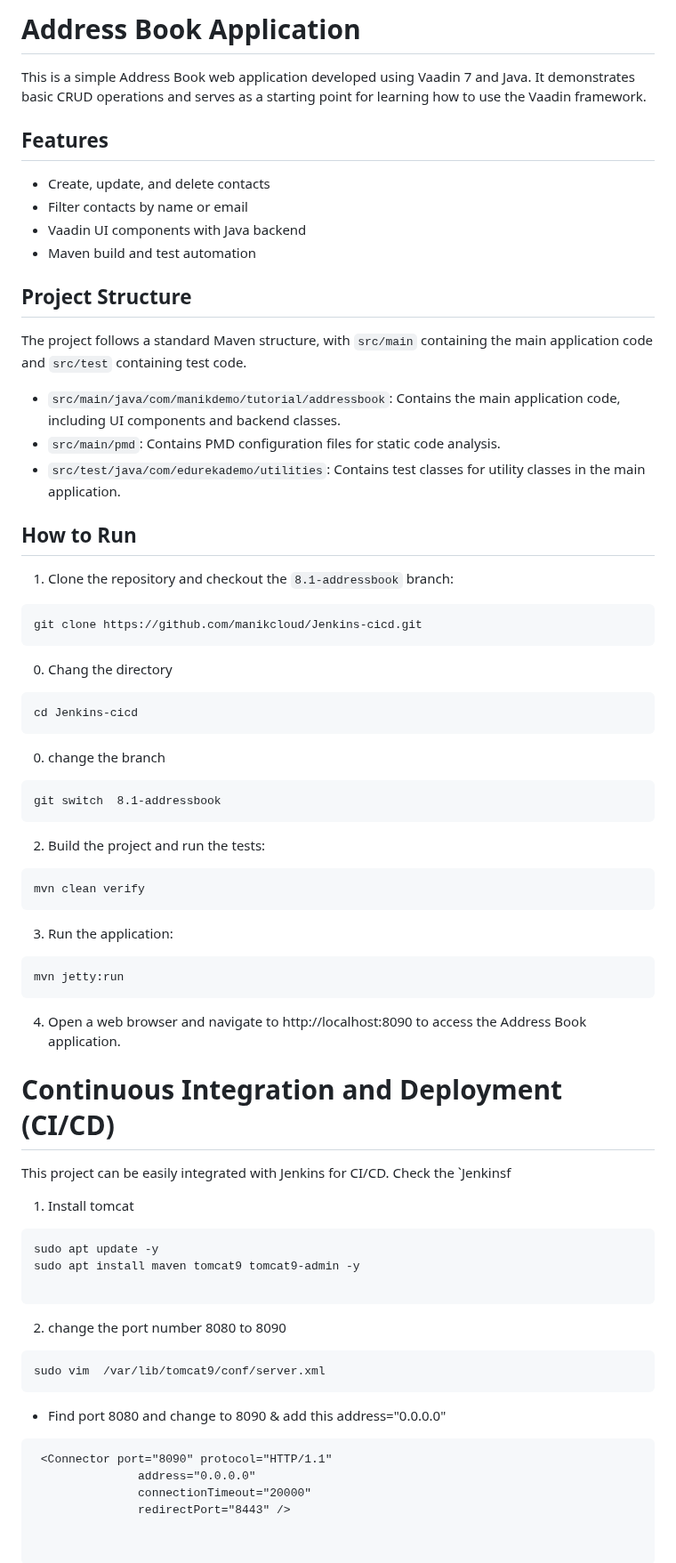
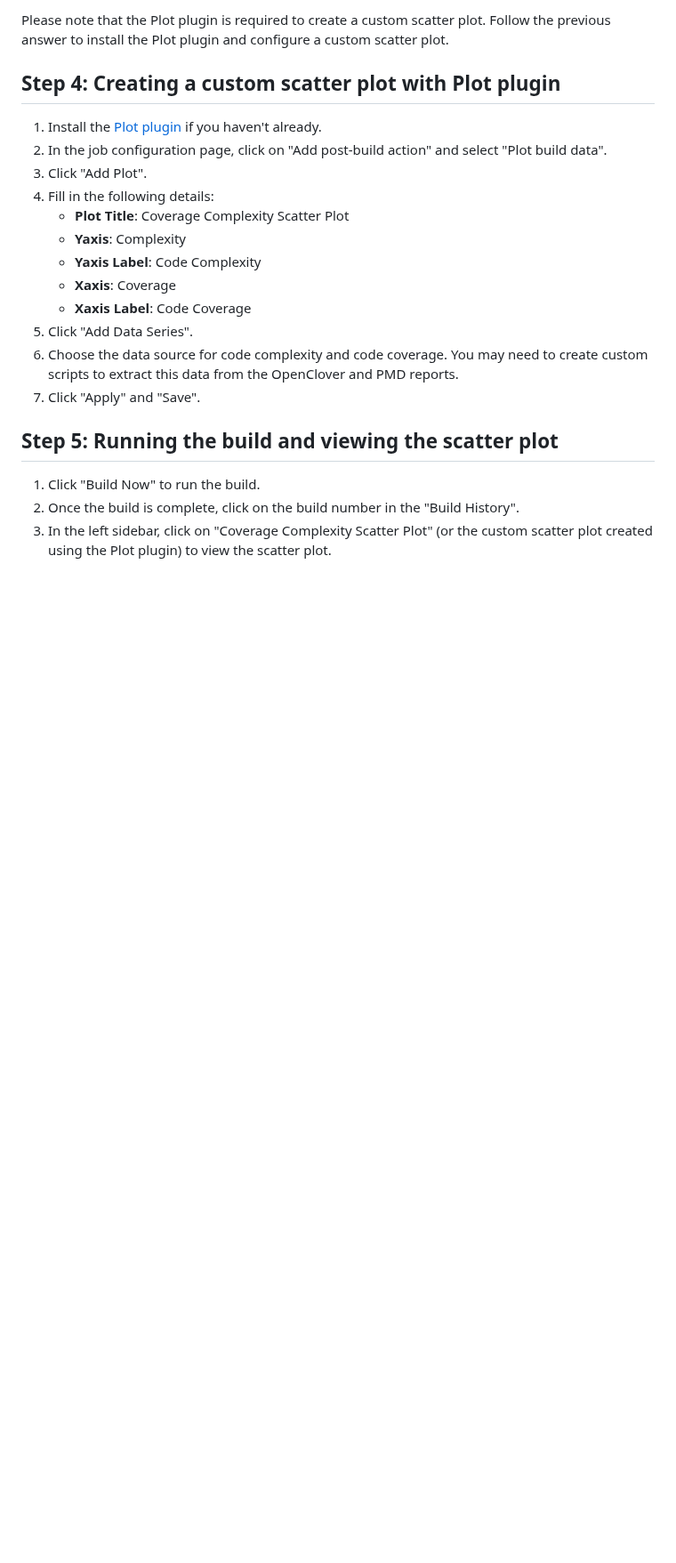
Before and after one commit to manikcloud/Jenkins-cicd, a Markdown page: README.md, the part around one of its changes. Shown at 89% size. Rendered like a GitHub page; blank space fills up the shorter version.

````diff
--- a/README.md
+++ b/README.md
@@ -53,81 +44,26 @@ This guide has three subsections, namely:
 
-# Address Book Application
-
-This is a simple Address Book web application developed using Vaadin 7 and Java. It demonstrates basic CRUD operations and serves as a starting point for learning how to use the Vaadin framework.
-
-## Features
-
-- Create, update, and delete contacts
-- Filter contacts by name or email
-- Vaadin UI components with Java backend
-- Maven build and test automation
-
-## Project Structure
-
-The project follows a standard Maven structure, with `src/main` containing the main application code and `src/test` containing test code.
-
-- `src/main/java/com/manikdemo/tutorial/addressbook`: Contains the main application code, including UI components and backend classes.
-- `src/main/pmd`: Contains PMD configuration files for static code analysis.
-- `src/test/java/com/edurekademo/utilities`: Contains test classes for utility classes in the main application.
-
-## How to Run
-
-1. Clone the repository and checkout the `8.1-addressbook` branch:
+Please note that the Plot plugin is required to create a custom scatter plot. Follow the previous answer to install the Plot plugin and configure a custom scatter plot.
 
 
+## Step 4: Creating a custom scatter plot with Plot plugin
 
-```
-git clone https://github.com/manikcloud/Jenkins-cicd.git
-```
-00. Chang the directory
-
-```
-cd Jenkins-cicd
-```
-
-00. change the branch
-
-```
-git switch  8.1-addressbook
-```
+1. Install the [Plot plugin](https://plugins.jenkins.io/plot/) if you haven't already.
+2. In the job configuration page, click on "Add post-build action" and select "Plot build data".
+3. Click "Add Plot".
+4. Fill in the following details:
+   - **Plot Title**: Coverage Complexity Scatter Plot
+   - **Yaxis**: Complexity
+   - **Yaxis Label**: Code Complexity
+   - **Xaxis**: Coverage
+   - **Xaxis Label**: Code Coverage
+5. Click "Add Data Series".
+6. Choose the data source for code complexity and code coverage. You may need to create custom scripts to extract this data from the OpenClover and PMD reports.
+7. Click "Apply" and "Save".
 
 
-2. Build the project and run the tests:
+## Step 5: Running the build and viewing the scatter plot
 
-```
-mvn clean verify
-```
+1. Click "Build Now" to run the build.
+2. Once the build is complete, click on the build number in the "Build History".
+3. In the left sidebar, click on "Coverage Complexity Scatter Plot" (or the custom scatter plot created using the Plot plugin) to view the scatter plot.
 
-3. Run the application:
-
-```
-mvn jetty:run
-```
-
-4. Open a web browser and navigate to http://localhost:8090 to access the Address Book application.
-
-# Continuous Integration and Deployment (CI/CD)
-
-This project can be easily integrated with Jenkins for CI/CD. Check the `Jenkinsf
-1. Install tomcat
- ```
-sudo apt update -y
-sudo apt install maven tomcat9 tomcat9-admin -y
-
-```
-2. change the port number 8080 to 8090
-
-```
-sudo vim  /var/lib/tomcat9/conf/server.xml
-```
-- Find port 8080 and change to 8090 & add this address="0.0.0.0"
-
-```
- <Connector port="8090" protocol="HTTP/1.1"
-               address="0.0.0.0"
-               connectionTimeout="20000"
-               redirectPort="8443" />
-
-
-```
-
````
Also changed, not shown: other parts of README.md (+32 -97 lines).
